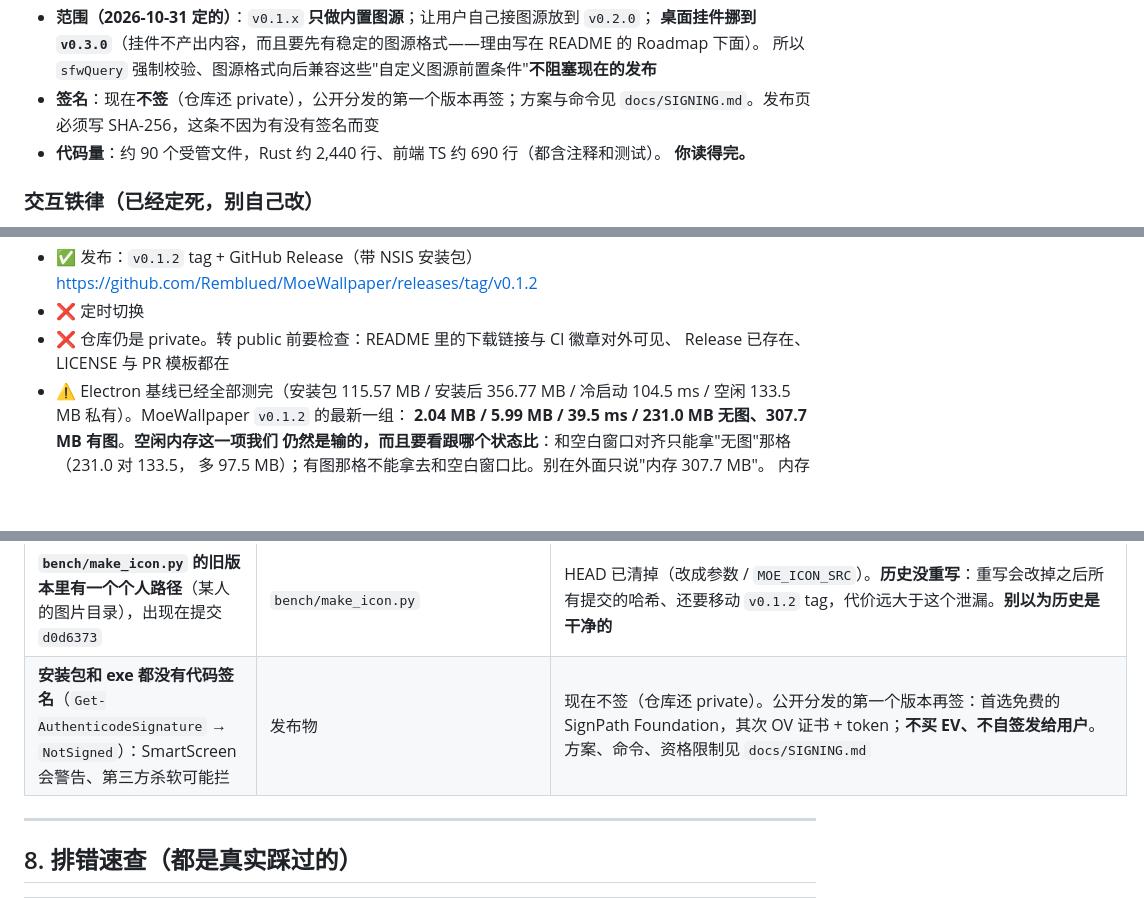
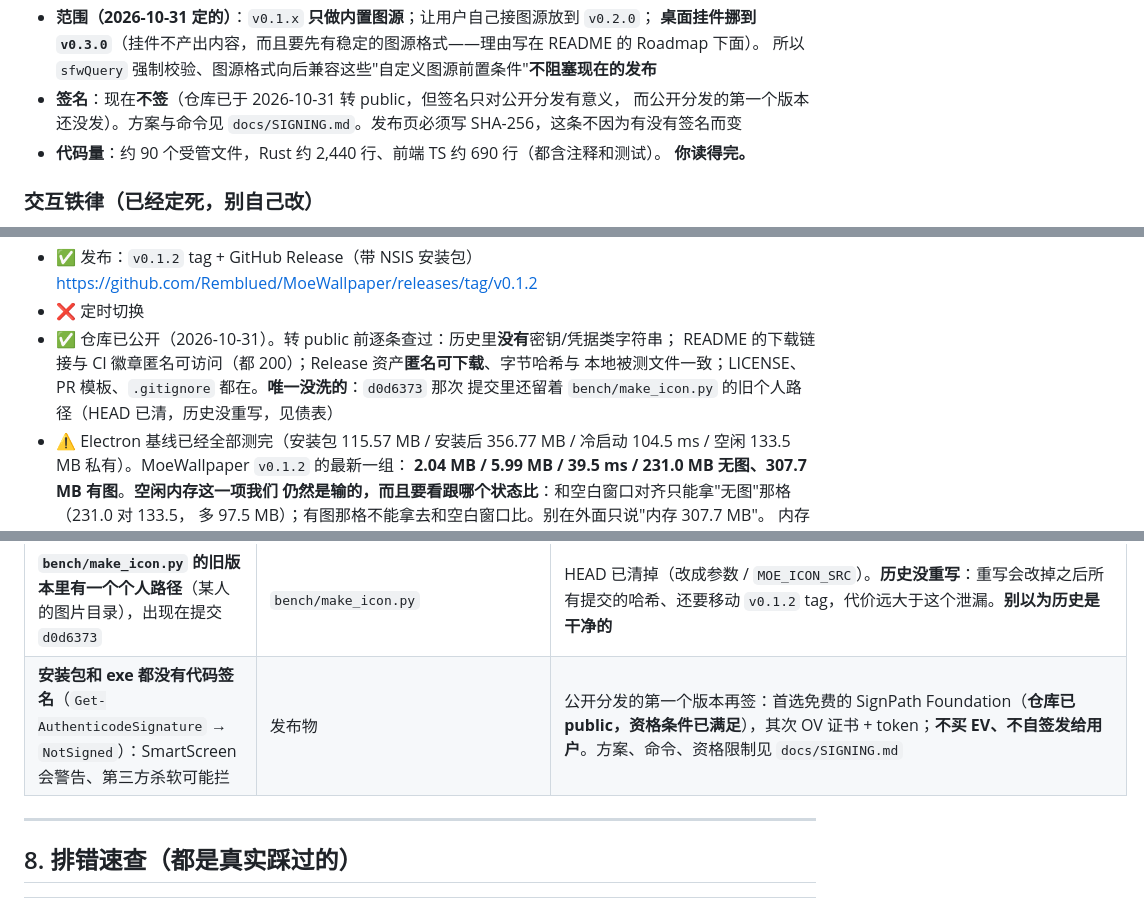
Before and after one commit to Remblued/MoeWallpaper, a Markdown page: docs/HANDOVER.md, 3 parts joined by grey strips. Rendered like a GitHub page; blank space fills up the shorter version.

```diff
--- a/docs/HANDOVER.md
+++ b/docs/HANDOVER.md
@@ -21,8 +21,9 @@
   **桌面挂件挪到 `v0.3.0`**（挂件不产出内容，而且要先有稳定的图源格式——理由写在
   README 的 Roadmap 下面）。
   所以 `sfwQuery` 强制校验、图源格式向后兼容这些"自定义图源前置条件"**不阻塞现在的发布**
-- **签名**：现在**不签**（仓库还 private），公开分发的第一个版本再签；方案与命令见
-  `docs/SIGNING.md`。发布页必须写 SHA-256，这条不因为有没有签名而变
+- **签名**：现在**不签**（仓库已于 2026-10-31 转 public，但签名只对公开分发有意义，
+  而公开分发的第一个版本还没发）。方案与命令见 `docs/SIGNING.md`。发布页必须写
+  SHA-256，这条不因为有没有签名而变
 - **代码量**：约 90 个受管文件，Rust 约 2,440 行、前端 TS 约 690 行（都含注释和测试）。
   **你读得完。**
 
@@ -79,8 +80,10 @@
 - ✅ 发布：`v0.1.2` tag + GitHub Release（带 NSIS 安装包）
   https://github.com/Remblued/MoeWallpaper/releases/tag/v0.1.2
 - ❌ 定时切换
-- ❌ 仓库仍是 private。转 public 前要检查：README 里的下载链接与 CI 徽章对外可见、
-  Release 已存在、LICENSE 与 PR 模板都在
+- ✅ 仓库已公开（2026-10-31）。转 public 前逐条查过：历史里**没有**密钥/凭据类字符串；
+  README 的下载链接与 CI 徽章匿名可访问（都 200）；Release 资产**匿名可下载**、字节哈希与
+  本地被测文件一致；LICENSE、PR 模板、`.gitignore` 都在。**唯一没洗的**：`d0d6373` 那次
+  提交里还留着 `bench/make_icon.py` 的旧个人路径（HEAD 已清，历史没重写，见债表）
 - ⚠️ Electron 基线已经全部测完（安装包 115.57 MB / 安装后 356.77 MB / 冷启动
   104.5 ms / 空闲 133.5 MB 私有）。MoeWallpaper `v0.1.2` 的最新一组：
   **2.04 MB / 5.99 MB / 39.5 ms / 231.0 MB 无图、307.7 MB 有图**。**空闲内存这一项我们
@@ -470,7 +473,7 @@ export async function fetchImages(
 | 360 壁纸是**非公开 API**：无文档、无 SLA，随时可能改或关；而且**没有内容分级参数**，只能固定动漫分类 | `sources/builtin/sources.json` | 挂了就改一段 JSON（图源是数据的好处）；内容限制见 `docs/SOURCES-CN.md` §5 |
 | ~~没有 CI~~ | `.github/workflows/ci.yml` | **已还**：Rust 三道门 + 前端 tsc/vite，两个 job。**CI 不打包、不测数字**（体积/内存必须真机测），见 §2.5 |
 | **`bench/make_icon.py` 的旧版本里有一个个人路径**（某人的图片目录），出现在提交 `d0d6373` | `bench/make_icon.py` | HEAD 已清掉（改成参数 / `MOE_ICON_SRC`）。**历史没重写**：重写会改掉之后所有提交的哈希、还要移动 `v0.1.2` tag，代价远大于这个泄漏。**别以为历史是干净的** |
-| **安装包和 exe 都没有代码签名**（`Get-AuthenticodeSignature` → `NotSigned`）：SmartScreen 会警告、第三方杀软可能拦 | 发布物 | 现在不签（仓库还 private）。公开分发的第一个版本再签：首选免费的 SignPath Foundation，其次 OV 证书 + token；**不买 EV、不自签发给用户**。方案、命令、资格限制见 `docs/SIGNING.md` |
+| **安装包和 exe 都没有代码签名**（`Get-AuthenticodeSignature` → `NotSigned`）：SmartScreen 会警告、第三方杀软可能拦 | 发布物 | 公开分发的第一个版本再签：首选免费的 SignPath Foundation（**仓库已 public，资格条件已满足**），其次 OV 证书 + token；**不买 EV、不自签发给用户**。方案、命令、资格限制见 `docs/SIGNING.md` |
 
 ---
 
```
Also changed, not shown: docs/SIGNING.md (+6 -4 lines).
